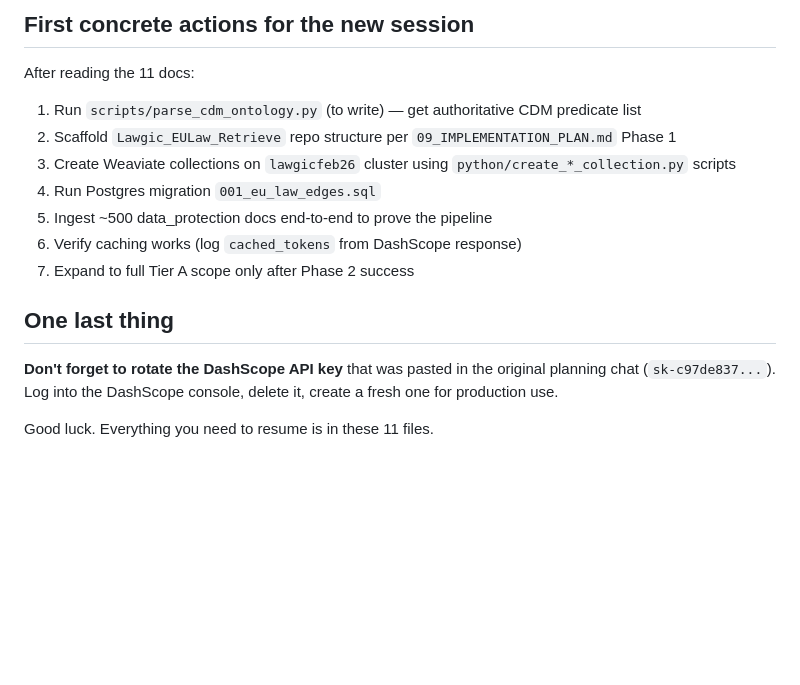
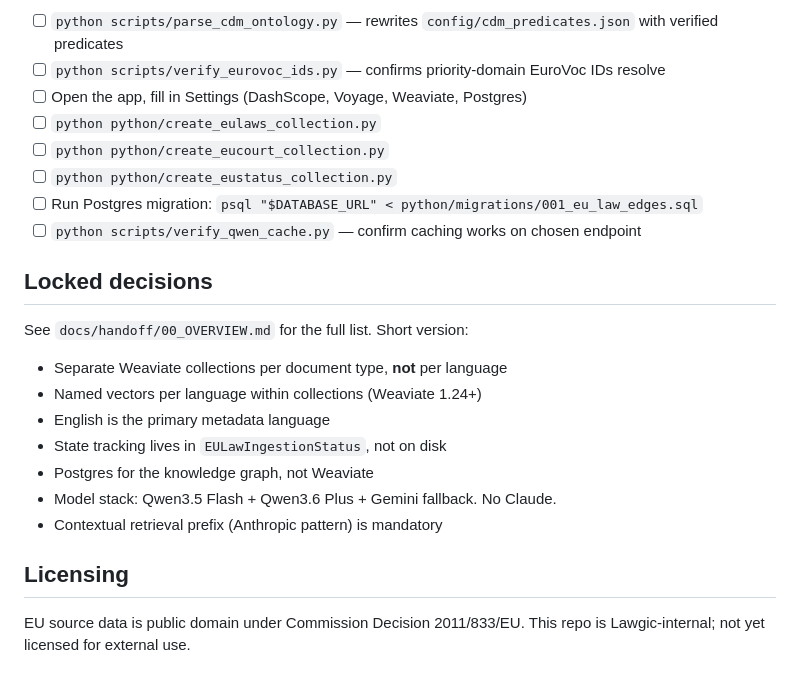
Before and after one commit to panos1973/Lawgic_EULaw_Retrieve, a Markdown page: README.md, the part around one of its changes. GitHub-like rendering; blank space fills up the shorter version.

Commit message:
Phase 1 scaffold: replace root README with Lawgic_EULaw_Retrieve scaffold readme
Old README content preserved at docs/handoff/README.md.

```diff
--- a/README.md
+++ b/README.md
@@ -57,18 +94,25 @@ See `10_OPEN_QUESTIONS.md` for the full list. Key ones:
 
-## First concrete actions for the new session
+- [ ] `python scripts/parse_cdm_ontology.py` — rewrites `config/cdm_predicates.json` with verified predicates
+- [ ] `python scripts/verify_eurovoc_ids.py` — confirms priority-domain EuroVoc IDs resolve
+- [ ] Open the app, fill in Settings (DashScope, Voyage, Weaviate, Postgres)
+- [ ] `python python/create_eulaws_collection.py`
+- [ ] `python python/create_eucourt_collection.py`
+- [ ] `python python/create_eustatus_collection.py`
+- [ ] Run Postgres migration: `psql "$DATABASE_URL" < python/migrations/001_eu_law_edges.sql`
+- [ ] `python scripts/verify_qwen_cache.py` — confirm caching works on chosen endpoint
 
-After reading the 11 docs:
+## Locked decisions
 
-1. Run `scripts/parse_cdm_ontology.py` (to write) — get authoritative CDM predicate list
-2. Scaffold `Lawgic_EULaw_Retrieve` repo structure per `09_IMPLEMENTATION_PLAN.md` Phase 1
-3. Create Weaviate collections on `lawgicfeb26` cluster using `python/create_*_collection.py` scripts
-4. Run Postgres migration `001_eu_law_edges.sql`
-5. Ingest ~500 data_protection docs end-to-end to prove the pipeline
-6. Verify caching works (log `cached_tokens` from DashScope response)
-7. Expand to full Tier A scope only after Phase 2 success
+See `docs/handoff/00_OVERVIEW.md` for the full list. Short version:
+- Separate Weaviate collections per document type, **not** per language
+- Named vectors per language within collections (Weaviate 1.24+)
+- English is the primary metadata language
+- State tracking lives in `EULawIngestionStatus`, not on disk
+- Postgres for the knowledge graph, not Weaviate
+- Model stack: Qwen3.5 Flash + Qwen3.6 Plus + Gemini fallback. No Claude.
+- Contextual retrieval prefix (Anthropic pattern) is mandatory
 
-## One last thing
+## Licensing
 
-**Don't forget to rotate the DashScope API key** that was pasted in the original planning chat (`sk-c97de837...`). Log into the DashScope console, delete it, create a fresh one for production use.
-
-Good luck. Everything you need to resume is in these 11 files.
+EU source data is public domain under Commission Decision 2011/833/EU.
+This repo is Lawgic-internal; not yet licensed for external use.
```
Also changed, not shown: other parts of README.md (+79 -42 lines).
